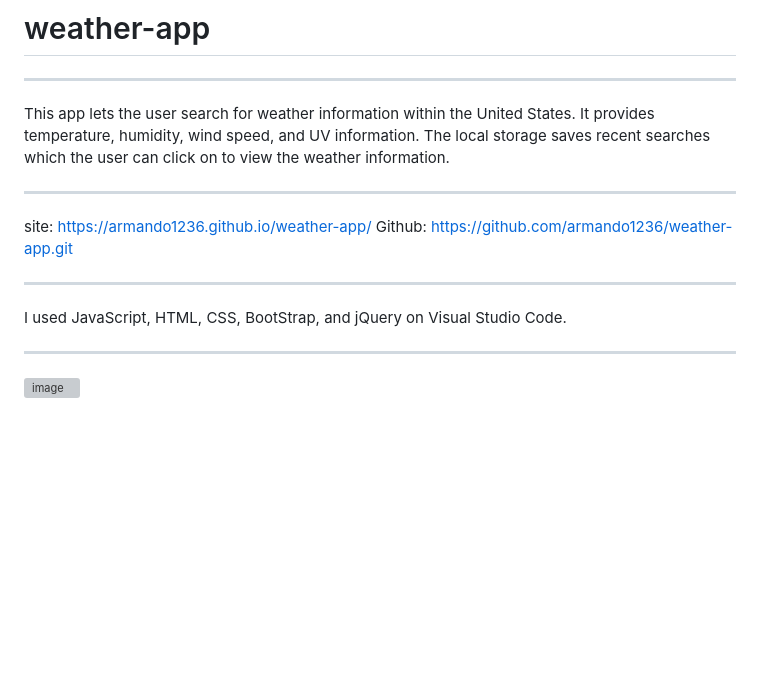
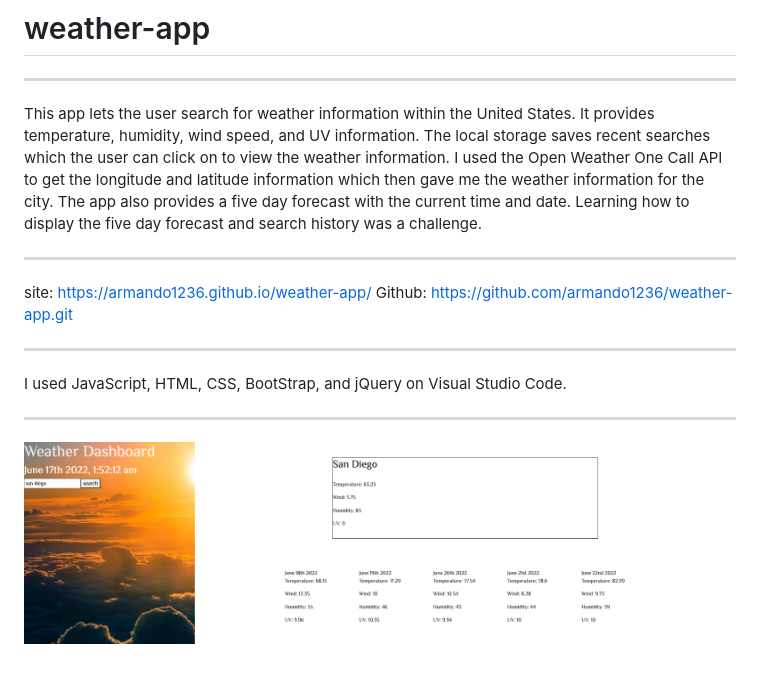
Before and after one commit to armando1236/weather-app, a Markdown page: README.md, the part around the change. Rendered like a GitHub page; pictures changed too: Assets/images/screenshot.png (added); blank space fills up the shorter version; grey boxes are pictures that could not be loaded.

Commit message:
screenshot

```diff
--- a/README.md
+++ b/README.md
@@ -1,6 +1,6 @@
 # weather-app
 ***
-This app lets the user search for weather information within the United States. It provides temperature, humidity, wind speed, and UV information. The local storage saves recent searches which the user can click on to view the weather information.
+This app lets the user search for weather information within the United States. It provides temperature, humidity, wind speed, and UV information. The local storage saves recent searches which the user can click on to view the weather information. I used the Open Weather One Call API to get the longitude and latitude  information which then gave me the weather information for the city. The app also provides a five day forecast with the current time and date. Learning how to display the five day forecast and search history was a challenge.
 
 
 ***
@@ -9,4 +9,4 @@ Github: https://github.com/armando1236/weather-app.git
 ***
 I used JavaScript, HTML, CSS, BootStrap, and jQuery on Visual Studio Code.
 ***
-![image]()
+![image](./Assets/images/screenshot.png)
```
